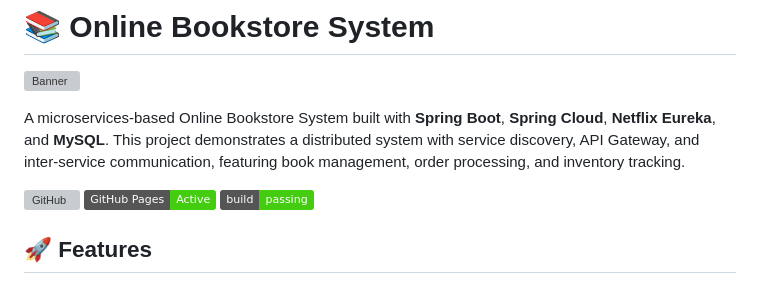
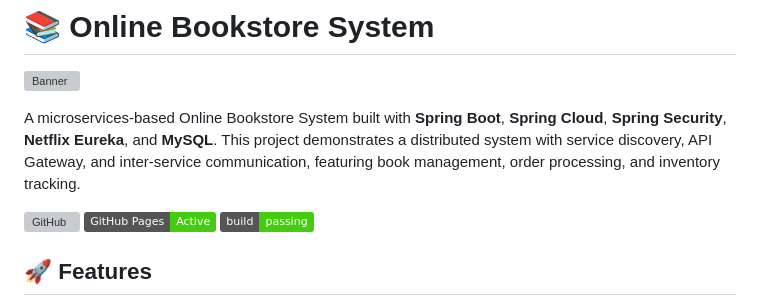
Before and after one commit to lakshay1341/online-bookstore, a Markdown page: README.md, the part around the change. Drawn GitHub-style; badges without logos; grey boxes are pictures that could not be loaded.

```diff
--- a/README.md
+++ b/README.md
@@ -2,7 +2,7 @@
 
 ![Banner](https://images.unsplash.com/photo-1512820790803-83ca734da794?q=80&w=1498&auto=format&fit=crop&ixlib=rb-4.0.3&ixid=M3wxMjA3fDB8MHxwaG90by1wYWdlfHx8fGVufDB8fHx8fA%3D%3D)
 
-A microservices-based Online Bookstore System built with **Spring Boot**, **Spring Cloud**, **Netflix Eureka**, and **MySQL**. This project demonstrates a distributed system with service discovery, API Gateway, and inter-service communication, featuring book management, order processing, and inventory tracking.
+A microservices-based Online Bookstore System built with **Spring Boot**, **Spring Cloud**, **Spring Security**, **Netflix Eureka**, and **MySQL**. This project demonstrates a distributed system with service discovery, API Gateway, and inter-service communication, featuring book management, order processing, and inventory tracking.
 
 ![GitHub](https://img.shields.io/github/license/lakshay1341/online-bookstore) ![GitHub Pages](https://img.shields.io/badge/GitHub%20Pages-Active-brightgreen) ![Build Status](https://img.shields.io/badge/build-passing-brightgreen)
 
```
